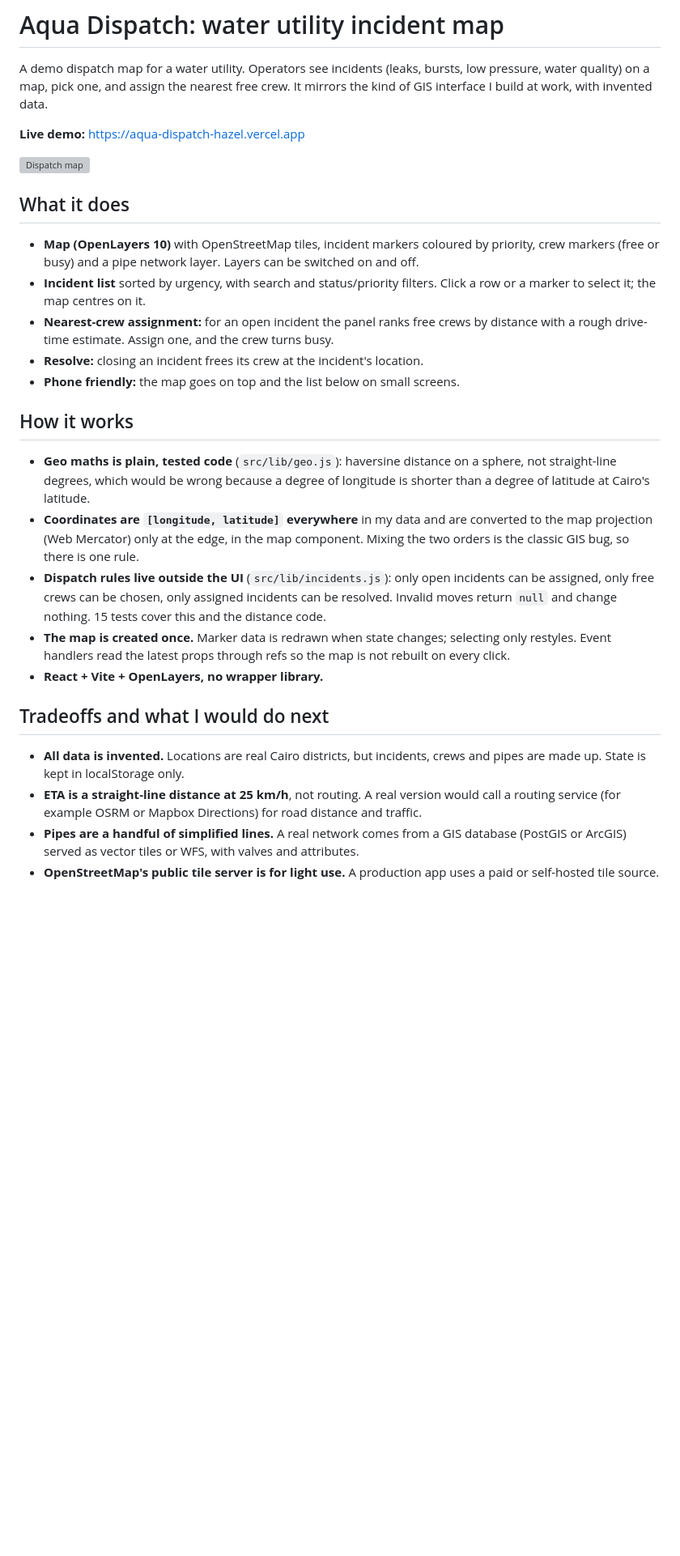
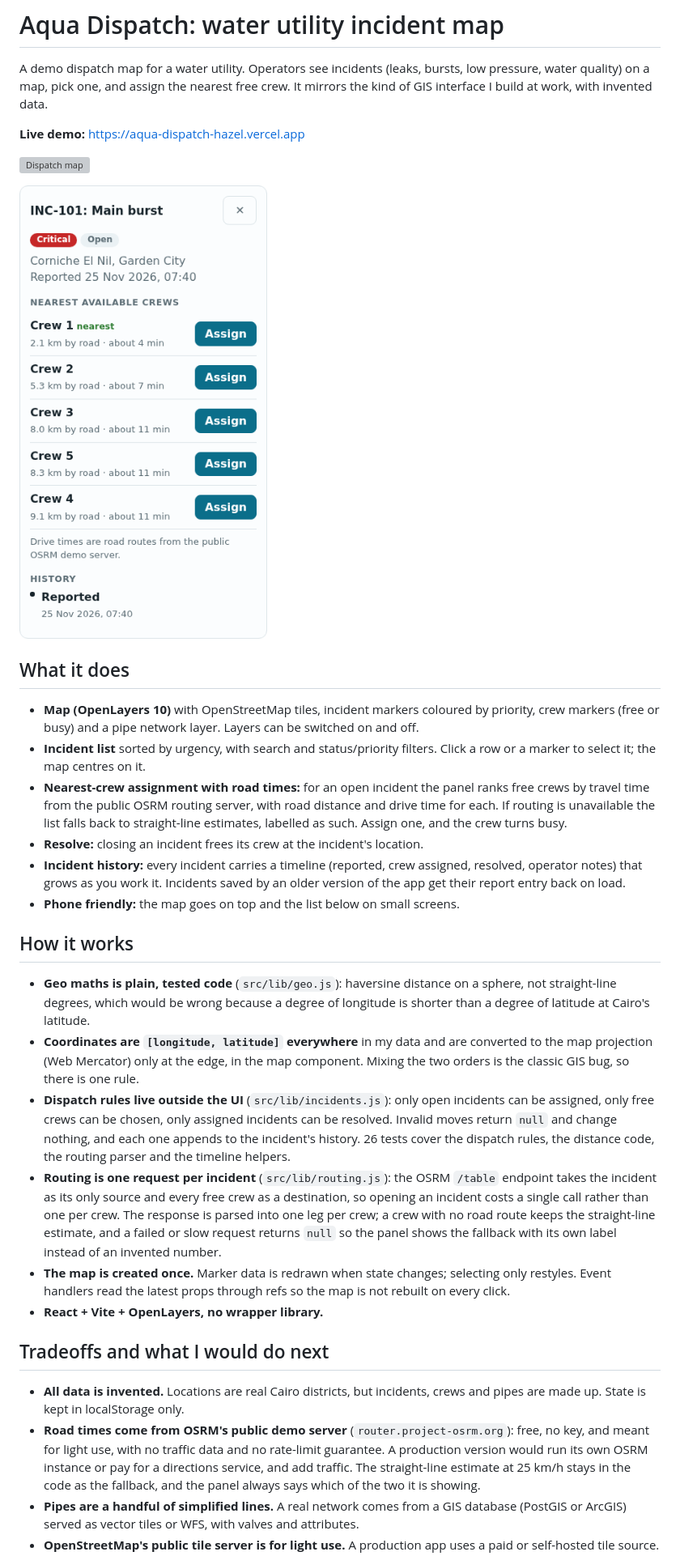
Before and after one commit to abdoshawky1/aqua-dispatch, a Markdown page: README.md, the part around one of its changes. Shown at 81% size. Rendered like a GitHub page; pictures changed too: docs/crew-eta.png (added); blank space fills up the shorter version; grey boxes are pictures that could not be loaded.

```diff
--- a/README.md
+++ b/README.md
@@ -6,25 +6,29 @@ A demo dispatch map for a water utility. Operators see incidents (leaks, bursts,
 
 ![Dispatch map](docs/dispatch.png)
 
+![Crew list with road drive times and incident history](docs/crew-eta.png)
+
 ## What it does
 
 - **Map (OpenLayers 10)** with OpenStreetMap tiles, incident markers coloured by priority, crew markers (free or busy) and a pipe network layer. Layers can be switched on and off.
 - **Incident list** sorted by urgency, with search and status/priority filters. Click a row or a marker to select it; the map centres on it.
-- **Nearest-crew assignment:** for an open incident the panel ranks free crews by distance with a rough drive-time estimate. Assign one, and the crew turns busy.
+- **Nearest-crew assignment with road times:** for an open incident the panel ranks free crews by travel time from the public OSRM routing server, with road distance and drive time for each. If routing is unavailable the list falls back to straight-line estimates, labelled as such. Assign one, and the crew turns busy.
 - **Resolve:** closing an incident frees its crew at the incident's location.
+- **Incident history:** every incident carries a timeline (reported, crew assigned, resolved, operator notes) that grows as you work it. Incidents saved by an older version of the app get their report entry back on load.
 - **Phone friendly:** the map goes on top and the list below on small screens.
 
 ## How it works
 
 - **Geo maths is plain, tested code** (`src/lib/geo.js`): haversine distance on a sphere, not straight-line degrees, which would be wrong because a degree of longitude is shorter than a degree of latitude at Cairo's latitude.
 - **Coordinates are `[longitude, latitude]` everywhere** in my data and are converted to the map projection (Web Mercator) only at the edge, in the map component. Mixing the two orders is the classic GIS bug, so there is one rule.
-- **Dispatch rules live outside the UI** (`src/lib/incidents.js`): only open incidents can be assigned, only free crews can be chosen, only assigned incidents can be resolved. Invalid moves return `null` and change nothing. 15 tests cover this and the distance code.
+- **Dispatch rules live outside the UI** (`src/lib/incidents.js`): only open incidents can be assigned, only free crews can be chosen, only assigned incidents can be resolved. Invalid moves return `null` and change nothing, and each one appends to the incident's history. 26 tests cover the dispatch rules, the distance code, the routing parser and the timeline helpers.
+- **Routing is one request per incident** (`src/lib/routing.js`): the OSRM `/table` endpoint takes the incident as its only source and every free crew as a destination, so opening an incident costs a single call rather than one per crew. The response is parsed into one leg per crew; a crew with no road route keeps the straight-line estimate, and a failed or slow request returns `null` so the panel shows the fallback with its own label instead of an invented number.
 - **The map is created once.** Marker data is redrawn when state changes; selecting only restyles. Event handlers read the latest props through refs so the map is not rebuilt on every click.
 - **React + Vite + OpenLayers, no wrapper library.**
 
 ## Tradeoffs and what I would do next
 
 - **All data is invented.** Locations are real Cairo districts, but incidents, crews and pipes are made up. State is kept in localStorage only.
-- **ETA is a straight-line distance at 25 km/h**, not routing. A real version would call a routing service (for example OSRM or Mapbox Directions) for road distance and traffic.
+- **Road times come from OSRM's public demo server** (`router.project-osrm.org`): free, no key, and meant for light use, with no traffic data and no rate-limit guarantee. A production version would run its own OSRM instance or pay for a directions service, and add traffic. The straight-line estimate at 25 km/h stays in the code as the fallback, and the panel always says which of the two it is showing.
 - **Pipes are a handful of simplified lines.** A real network comes from a GIS database (PostGIS or ArcGIS) served as vector tiles or WFS, with valves and attributes.
 - **OpenStreetMap's public tile server is for light use.** A production app uses a paid or self-hosted tile source.
```
Also changed, not shown: other parts of README.md (+5 -5 lines), 10 other files.
